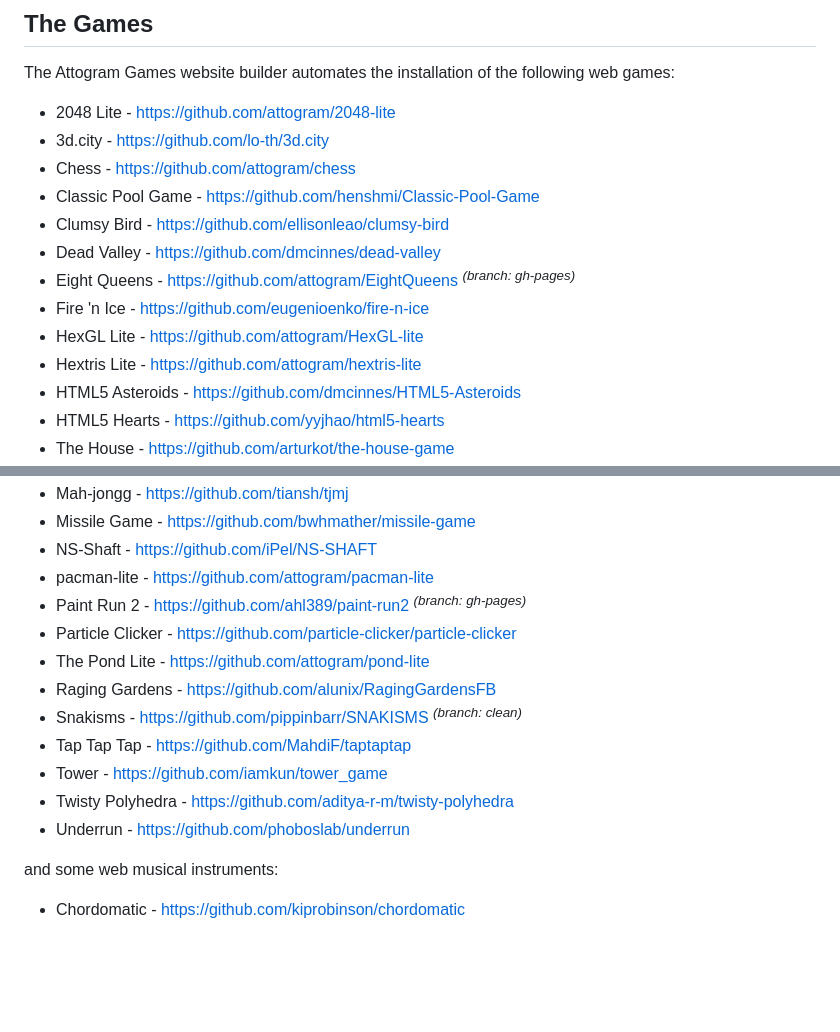
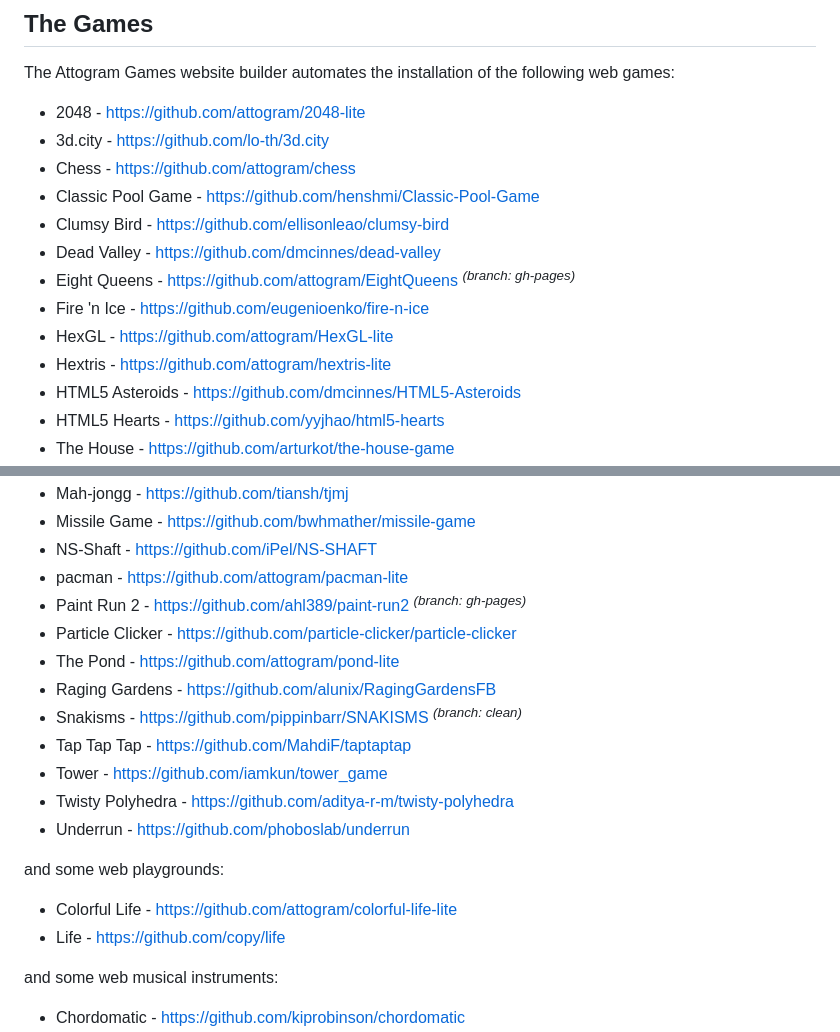
Before and after one commit to GraiemBell/PHP_Game, a Markdown page: README.md, 2 parts joined by grey strips. Rendered like a GitHub page; blank space fills up the shorter version.

Commit message:
Attogram Games v4.0.5 - attogram/colorful-life-lite

```diff
--- a/README.md
+++ b/README.md
@@ -17,7 +17,7 @@ and free to play!
 The Attogram Games website builder automates the installation
 of the following web games:
 
-* 2048 Lite - <https://github.com/attogram/2048-lite>
+* 2048 - <https://github.com/attogram/2048-lite>
 * 3d.city - <https://github.com/lo-th/3d.city>
 * Chess - <https://github.com/attogram/chess>
 * Classic Pool Game - <https://github.com/henshmi/Classic-Pool-Game>
@@ -25,8 +25,8 @@ of the following web games:
 * Dead Valley - <https://github.com/dmcinnes/dead-valley>
 * Eight Queens - <https://github.com/attogram/EightQueens> _<sup>(branch: gh-pages)</sup>_
 * Fire 'n Ice - <https://github.com/eugenioenko/fire-n-ice>
-* HexGL Lite - <https://github.com/attogram/HexGL-lite>
-* Hextris Lite - <https://github.com/attogram/hextris-lite>
+* HexGL - <https://github.com/attogram/HexGL-lite>
+* Hextris - <https://github.com/attogram/hextris-lite>
 * HTML5 Asteroids - <https://github.com/dmcinnes/HTML5-Asteroids>
 * HTML5 Hearts - <https://github.com/yyjhao/html5-hearts>
 * The House - <https://github.com/arturkot/the-house-game>
@@ -35,16 +34,21 @@ of the following web games:
 * Mah-jongg - <https://github.com/tiansh/tjmj>
 * Missile Game - <https://github.com/bwhmather/missile-game>
 * NS-Shaft - <https://github.com/iPel/NS-SHAFT>
-* pacman-lite - <https://github.com/attogram/pacman-lite>
+* pacman - <https://github.com/attogram/pacman-lite>
 * Paint Run 2 - <https://github.com/ahl389/paint-run2> _<sup>(branch: gh-pages)</sup>_
 * Particle Clicker - <https://github.com/particle-clicker/particle-clicker>
-* The Pond Lite - <https://github.com/attogram/pond-lite>
+* The Pond - <https://github.com/attogram/pond-lite>
 * Raging Gardens - <https://github.com/alunix/RagingGardensFB>
 * Snakisms - <https://github.com/pippinbarr/SNAKISMS> _<sup>(branch: clean)</sup>_
 * Tap Tap Tap - <https://github.com/MahdiF/taptaptap>
 * Tower - <https://github.com/iamkun/tower_game>
 * Twisty Polyhedra - <https://github.com/aditya-r-m/twisty-polyhedra>
 * Underrun - <https://github.com/phoboslab/underrun>
+
+and some web playgrounds:
+
+* Colorful Life - <https://github.com/attogram/colorful-life-lite>
+* Life - <https://github.com/copy/life>
 
 and some web musical instruments:
 
```
Also changed, not shown: other parts of README.md (+0 -1 lines), _logo/colorful-life.png (added), 3 other files.
